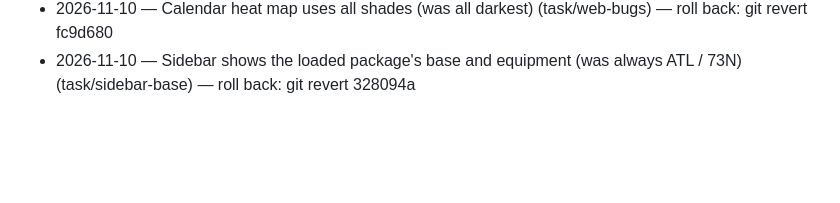
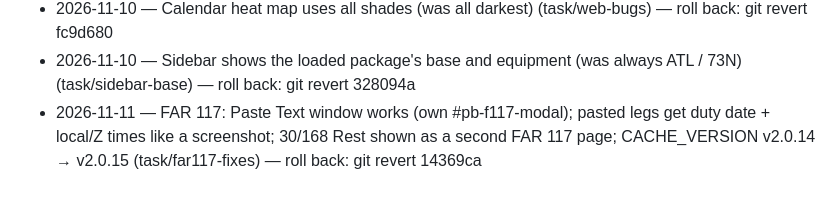
Before and after one commit to jestgr/PairBoard-2.0, a Markdown page: CHANGELOG.md, the part around the change. Rendered like a GitHub page; blank space fills up the shorter version.

```diff
--- a/CHANGELOG.md
+++ b/CHANGELOG.md
@@ -20,3 +20,4 @@
 - 2026-11-10 — Calendar Avg Credit shows the real average (was 0.0h) (task/web-bugs) — roll back: git revert 37fc2ab
 - 2026-11-10 — Calendar heat map uses all shades (was all darkest) (task/web-bugs) — roll back: git revert fc9d680
 - 2026-11-10 — Sidebar shows the loaded package's base and equipment (was always ATL / 73N) (task/sidebar-base) — roll back: git revert 328094a
+- 2026-11-11 — FAR 117: Paste Text window works (own #pb-f117-modal); pasted legs get duty date + local/Z times like a screenshot; 30/168 Rest shown as a second FAR 117 page; CACHE_VERSION v2.0.14 → v2.0.15 (task/far117-fixes) — roll back: git revert 14369ca
```
Also changed, not shown: DECISIONS.md (+7 -0 lines), TASK.md (+30 -1 lines).
